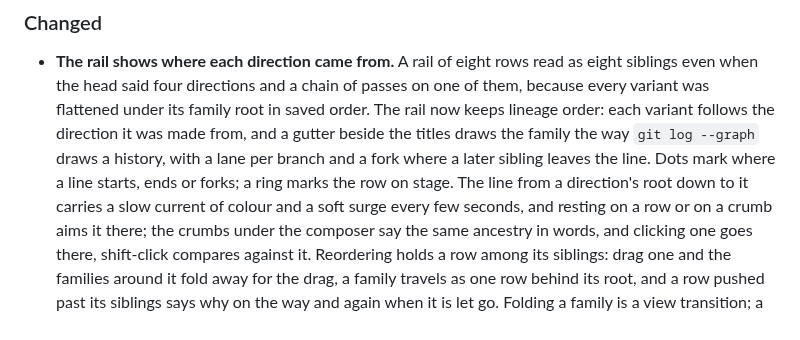
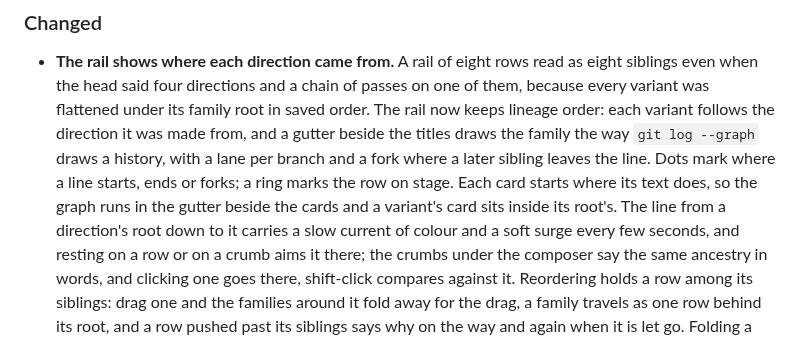
Before and after one commit to FredAmartey/leglas, a Markdown page: CHANGELOG.md, the part around the change. Rendered like a GitHub page.

Commit message:
start each card where its text does

```diff
--- a/CHANGELOG.md
+++ b/CHANGELOG.md
@@ -23,7 +23,9 @@ it was about.
   the direction it was made from, and a gutter beside the titles draws the
   family the way `git log --graph` draws a history, with a lane per branch and
   a fork where a later sibling leaves the line. Dots mark where a line starts,
-  ends or forks; a ring marks the row on stage. The line from a direction's
+  ends or forks; a ring marks the row on stage. Each card starts where its
+  text does, so the graph runs in the gutter beside the cards and a variant's
+  card sits inside its root's. The line from a direction's
   root down to it carries a slow current of colour and a soft surge every few
   seconds, and resting on a row or on a crumb aims it there; the crumbs under
   the composer say the same ancestry in words, and clicking one goes there,
```
Also changed, not shown: .github/assets/screenshots/compare-artboards.jpg, .github/assets/screenshots/rail-single.jpg, 1 other file.
